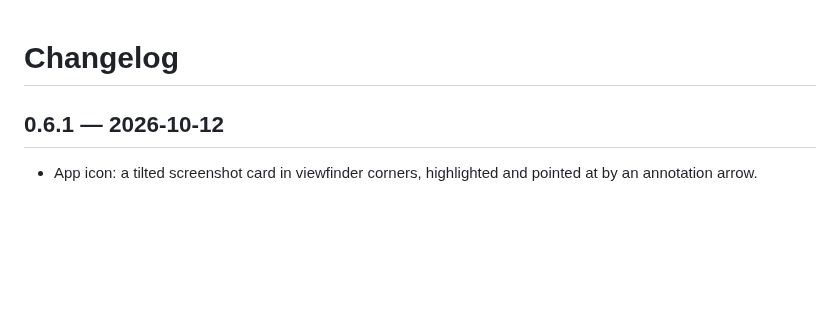
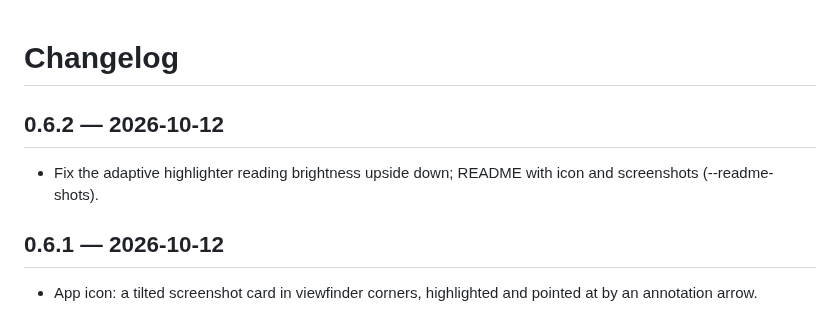
Before and after one commit to ViaFirst/inkshot, a Markdown page: CHANGELOG.md, the part around the change. GitHub-like rendering; blank space fills up the shorter version.

```diff
--- a/CHANGELOG.md
+++ b/CHANGELOG.md
@@ -1,4 +1,7 @@
 # Changelog
+
+## 0.6.2 — 2026-10-12
+- Fix the adaptive highlighter reading brightness upside down; README with icon and screenshots (--readme-shots).
 
 ## 0.6.1 — 2026-10-12
 - App icon: a tilted screenshot card in viewfinder corners, highlighted and pointed at by an annotation arrow.
```
Also changed, not shown: README.md (+55 -15 lines), docs/images/editor.png (added), docs/images/history.png (added), docs/images/icon.png (added), docs/images/overlay.png (added), 6 other files.
